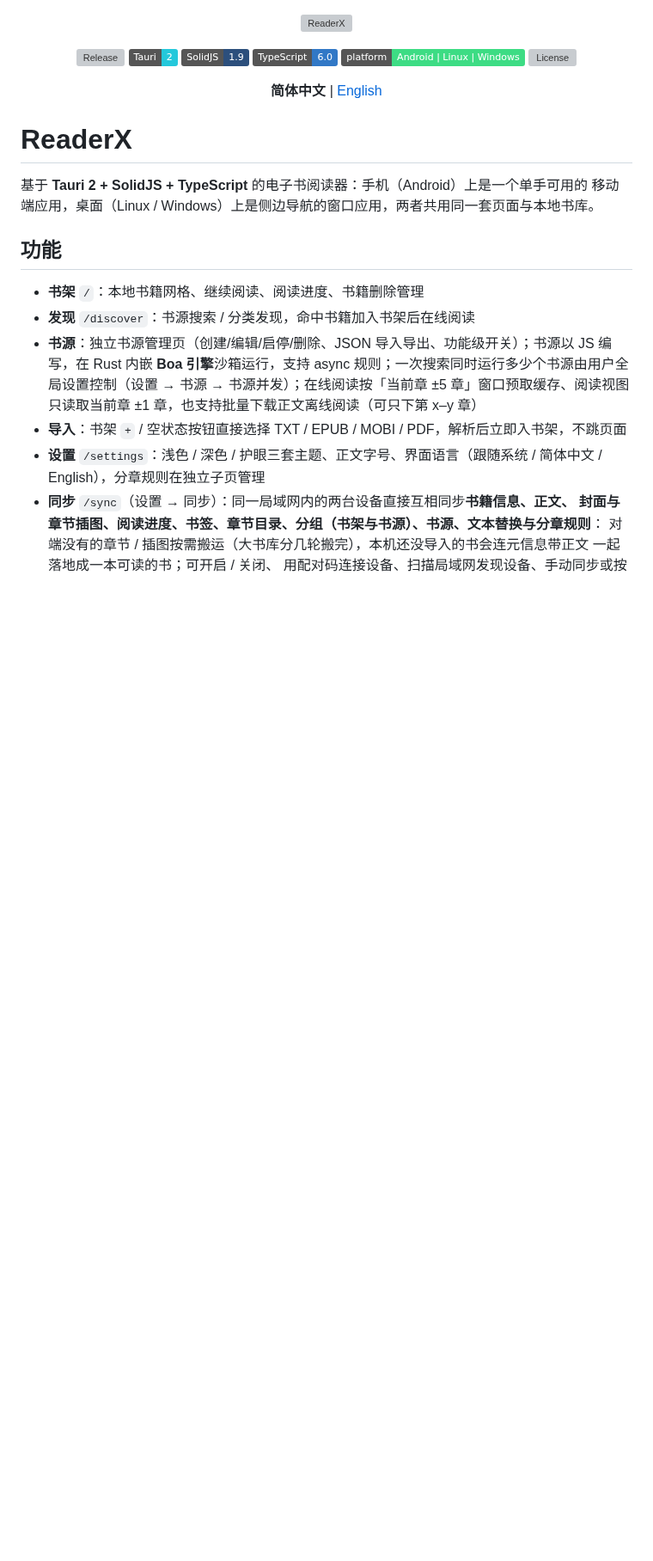
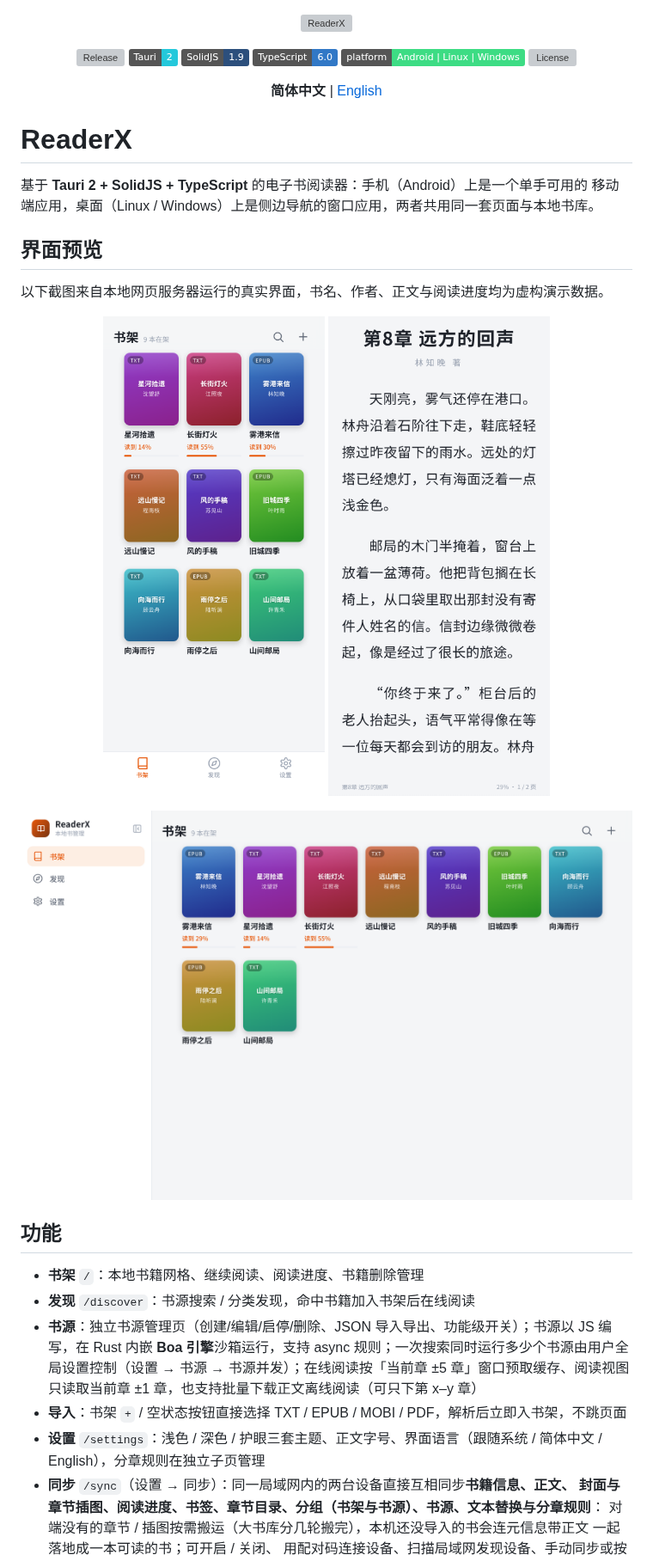
Before and after one commit to zilorn/readerx, a Markdown page: README.md, the part around the change. Shown at 86% size. Rendered like a GitHub page; pictures changed too: docs/images/desktop-bookshelf.png (added), docs/images/mobile-bookshelf.png (added), docs/images/mobile-reader.png (added); badges without logos; blank space fills up the shorter version; grey boxes are pictures that could not be loaded.

Commit message:
docs: 更新真实界面预览图并使用虚构书籍数据

```diff
--- a/README.md
+++ b/README.md
@@ -19,6 +19,19 @@
 
 基于 **Tauri 2 + SolidJS + TypeScript** 的电子书阅读器：手机（Android）上是一个单手可用的
 移动端应用，桌面（Linux / Windows）上是侧边导航的窗口应用，两者共用同一套页面与本地书库。
+
+## 界面预览
+
+以下截图来自本地网页服务器运行的真实界面，书名、作者、正文与阅读进度均为虚构演示数据。
+
+<p align="center">
+  <img src="./docs/images/mobile-bookshelf.png" alt="手机端书架" width="300" />
+  <img src="./docs/images/mobile-reader.png" alt="手机端阅读" width="300" />
+</p>
+
+<p align="center">
+  <img src="./docs/images/desktop-bookshelf.png" alt="桌面端书架" width="960" />
+</p>
 
 ## 功能
 
```
